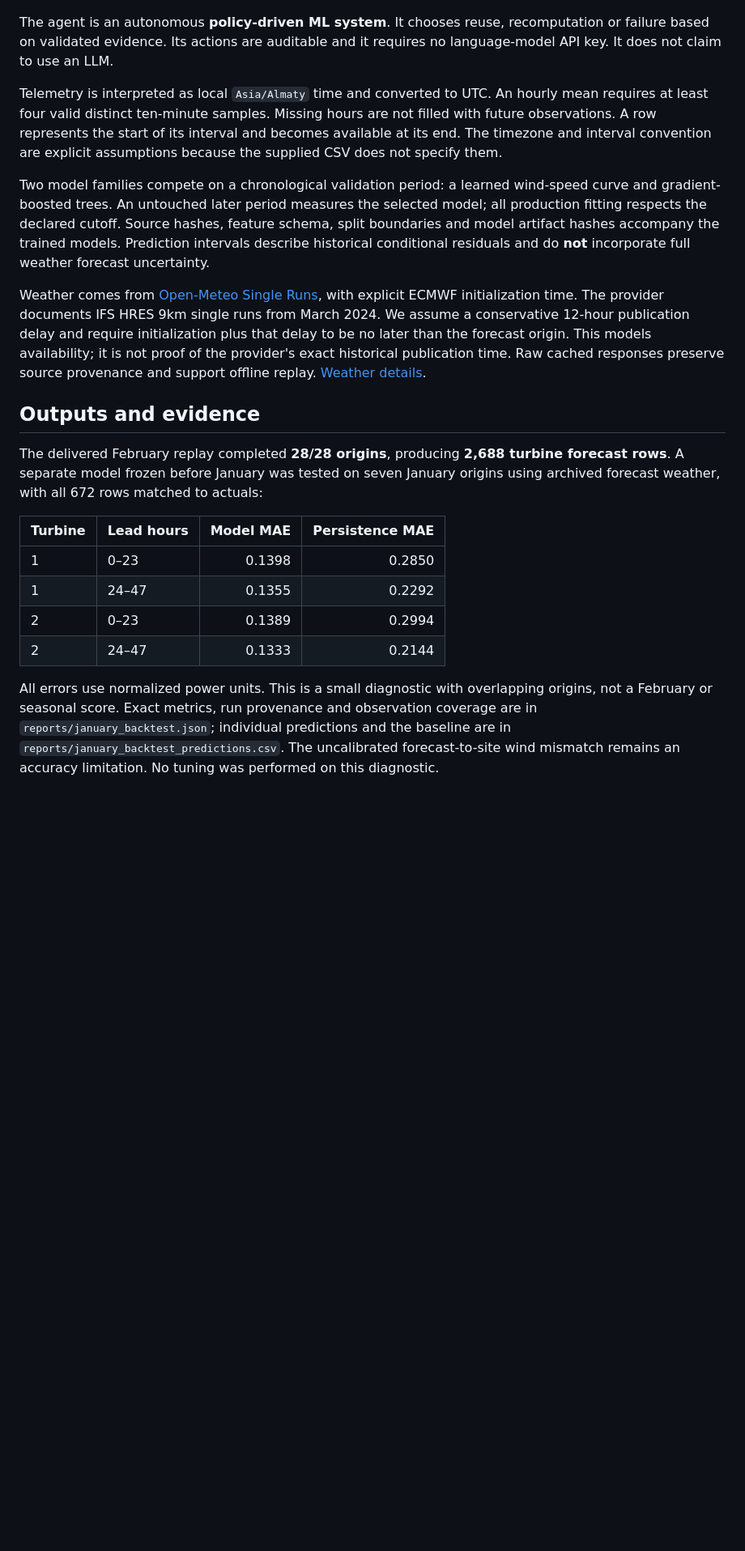
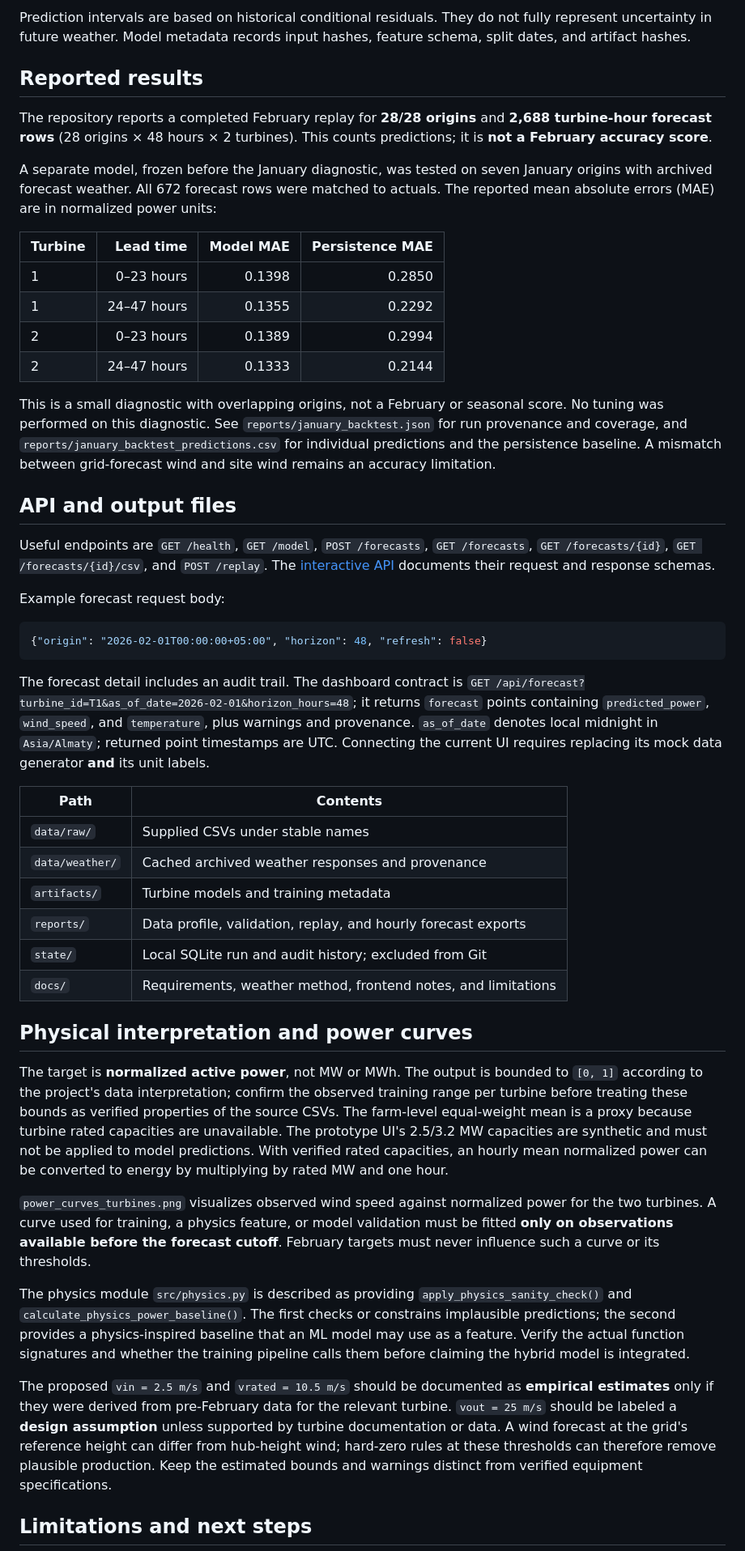
Before and after one commit to BAITC-Hacks/hack-984a086d-no-shutdown, a Markdown page: README.md, the part around one of its changes. Shown at 81% size. GitHub-like rendering; blank space fills up the shorter version.

````diff
--- a/README.md
+++ b/README.md
@@ -66,23 +73,50 @@ flowchart LR
+Prediction intervals are based on historical conditional residuals. They do not fully represent uncertainty in future weather. Model metadata records input hashes, feature schema, split dates, and artifact hashes.
+
+## Reported results
+
+The repository reports a completed February replay for **28/28 origins** and **2,688 turbine-hour forecast rows** (28 origins × 48 hours × 2 turbines). This counts predictions; it is **not a February accuracy score**.
+
+A separate model, frozen before the January diagnostic, was tested on seven January origins with archived forecast weather. All 672 forecast rows were matched to actuals. The reported mean absolute errors (MAE) are in normalized power units:
+
+| Turbine | Lead time | Model MAE | Persistence MAE |
+| --- | ---: | ---: | ---: |
+| 1 | 0–23 hours | 0.1398 | 0.2850 |
+| 1 | 24–47 hours | 0.1355 | 0.2292 |
+| 2 | 0–23 hours | 0.1389 | 0.2994 |
+| 2 | 24–47 hours | 0.1333 | 0.2144 |
+
+This is a small diagnostic with overlapping origins, not a February or seasonal score. No tuning was performed on this diagnostic. See `reports/january_backtest.json` for run provenance and coverage, and `reports/january_backtest_predictions.csv` for individual predictions and the persistence baseline. A mismatch between grid-forecast wind and site wind remains an accuracy limitation.
+
+## API and output files
+
+Useful endpoints are `GET /health`, `GET /model`, `POST /forecasts`, `GET /forecasts`, `GET /forecasts/{id}`, `GET /forecasts/{id}/csv`, and `POST /replay`. The [interactive API](http://127.0.0.1:8000/docs) documents their request and response schemas.
+
+Example forecast request body:
+
+```json
+{"origin": "2026-02-01T00:00:00+05:00", "horizon": 48, "refresh": false}
 ```
 
-The agent is an autonomous **policy-driven ML system**. It chooses reuse, recomputation or failure based on validated evidence. Its actions are auditable and it requires no language-model API key. It does not claim to use an LLM.
+The forecast detail includes an audit trail. The dashboard contract is `GET /api/forecast?turbine_id=T1&as_of_date=2026-02-01&horizon_hours=48`; it returns `forecast` points containing `predicted_power`, `wind_speed`, and `temperature`, plus warnings and provenance. `as_of_date` denotes local midnight in `Asia/Almaty`; returned point timestamps are UTC. Connecting the current UI requires replacing its mock data generator **and** its unit labels.
 
-Telemetry is interpreted as local `Asia/Almaty` time and converted to UTC. An hourly mean requires at least four valid distinct ten-minute samples. Missing hours are not filled with future observations. A row represents the start of its interval and becomes available at its end. The timezone and interval convention are explicit assumptions because the supplied CSV does not specify them.
+| Path | Contents |
+| --- | --- |
+| `data/raw/` | Supplied CSVs under stable names |
+| `data/weather/` | Cached archived weather responses and provenance |
+| `artifacts/` | Turbine models and training metadata |
+| `reports/` | Data profile, validation, replay, and hourly forecast exports |
+| `state/` | Local SQLite run and audit history; excluded from Git |
+| `docs/` | Requirements, weather method, frontend notes, and limitations |
 
-Two model families compete on a chronological validation period: a learned wind-speed curve and gradient-boosted trees. An untouched later period measures the selected model; all production fitting respects the declared cutoff. Source hashes, feature schema, split boundaries and model artifact hashes accompany the trained models. Prediction intervals describe historical conditional residuals and do **not** incorporate full weather forecast uncertainty.
+## Physical interpretation and power curves
 
-Weather comes from [Open-Meteo Single Runs](https://open-meteo.com/en/docs/single-runs-api), with explicit ECMWF initialization time. The provider documents IFS HRES 9km single runs from March 2024. We assume a conservative 12-hour publication delay and require initialization plus that delay to be no later than the forecast origin. This models availability; it is not proof of the provider's exact historical publication time. Raw cached responses preserve source provenance and support offline replay. [Weather details](docs/WEATHER.md).
+The target is **normalized active power**, not MW or MWh. The output is bounded to `[0, 1]` according to the project's data interpretation; confirm the observed training range per turbine before treating these bounds as verified properties of the source CSVs. The farm-level equal-weight mean is a proxy because turbine rated capacities are unavailable. The prototype UI's 2.5/3.2 MW capacities are synthetic and must not be applied to model predictions. With verified rated capacities, an hourly mean normalized power can be converted to energy by multiplying by rated MW and one hour.
 
-## Outputs and evidence
+`power_curves_turbines.png` visualizes observed wind speed against normalized power for the two turbines. A curve used for training, a physics feature, or model validation must be fitted **only on observations available before the forecast cutoff**. February targets must never influence such a curve or its thresholds.
 
-The delivered February replay completed **28/28 origins**, producing **2,688 turbine forecast rows**. A separate model frozen before January was tested on seven January origins using archived forecast weather, with all 672 rows matched to actuals:
+The physics module `src/physics.py` is described as providing `apply_physics_sanity_check()` and `calculate_physics_power_baseline()`. The first checks or constrains implausible predictions; the second provides a physics-inspired baseline that an ML model may use as a feature. Verify the actual function signatures and whether the training pipeline calls them before claiming the hybrid model is integrated.
 
-| Turbine | Lead hours | Model MAE | Persistence MAE |
-|---|---|---:|---:|
-| 1 | 0–23 | 0.1398 | 0.2850 |
-| 1 | 24–47 | 0.1355 | 0.2292 |
-| 2 | 0–23 | 0.1389 | 0.2994 |
-| 2 | 24–47 | 0.1333 | 0.2144 |
+The proposed `vin = 2.5 m/s` and `vrated = 10.5 m/s` should be documented as **empirical estimates** only if they were derived from pre-February data for the relevant turbine. `vout = 25 m/s` should be labeled a **design assumption** unless supported by turbine documentation or data. A wind forecast at the grid's reference height can differ from hub-height wind; hard-zero rules at these thresholds can therefore remove plausible production. Keep the estimated bounds and warnings distinct from verified equipment specifications.
 
-All errors use normalized power units. This is a small diagnostic with overlapping origins, not a February or seasonal score. Exact metrics, run provenance and observation coverage are in `reports/january_backtest.json`; individual predictions and the baseline are in `reports/january_backtest_predictions.csv`. The uncalibrated forecast-to-site wind mismatch remains an accuracy limitation. No tuning was performed on this diagnostic.
+## Limitations and next steps
 
````
Also changed, not shown: other parts of README.md (+50 -55 lines).
